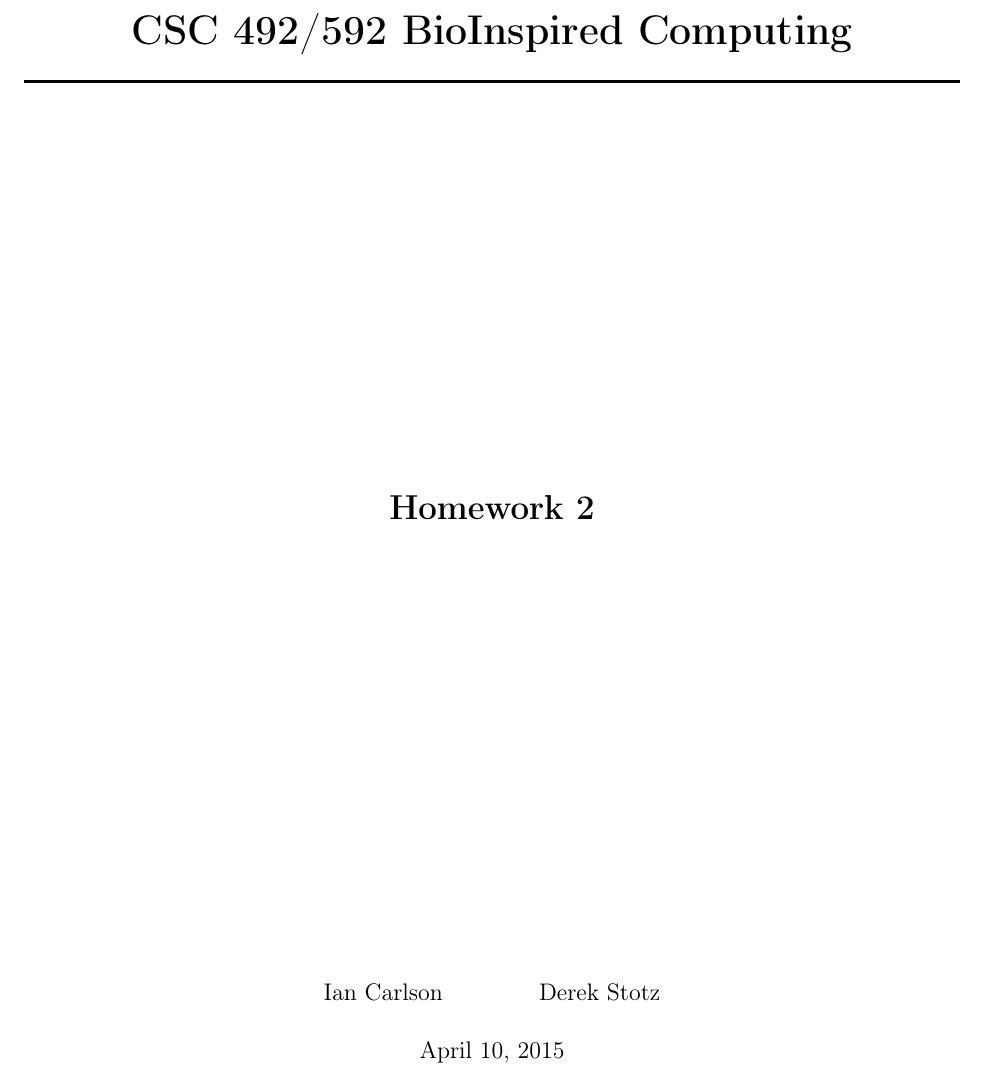
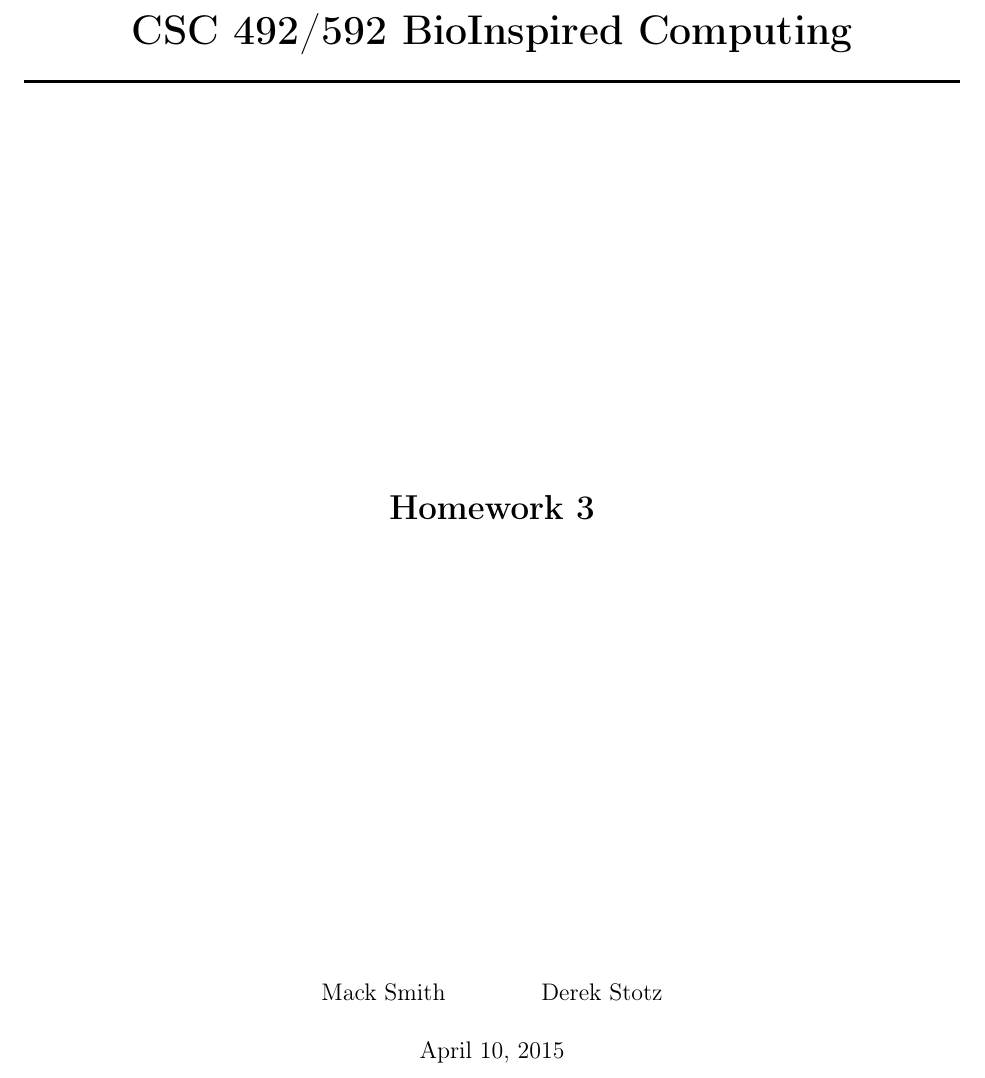
Before and after one commit to Porkenstein/NaturalComputingHW3, a LaTeX book (tex/BioInspired.tex): part of page 1 of 26, cut so that both start at the same text. Compiled offline with pdfLaTeX.

Commit message:
made slight changes to bioinspired.tex

```diff
--- a/tex/BioInspired.tex
+++ b/tex/BioInspired.tex
@@ -33,8 +33,8 @@
 
 % Add your title page contents here
 \title{{ \rule{\linewidth}{0.5mm}}\\[2mm] {\huge \bfseries  CSC 492/592 BioInspired Computing }\\[-1mm] {\rule{\linewidth}{0.5mm}} \\  \vfill
-{\LARGE \bfseries  Homework 2 }\vfill}
-\author{Ian Carlson \and  Derek Stotz  }
+{\LARGE \bfseries  Homework 3 }\vfill}
+\author{Mack Smith \and  Derek Stotz  }
 \date{\today}
 
 
```
